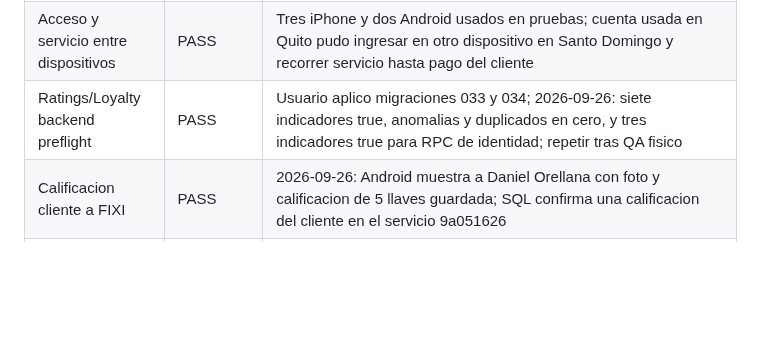
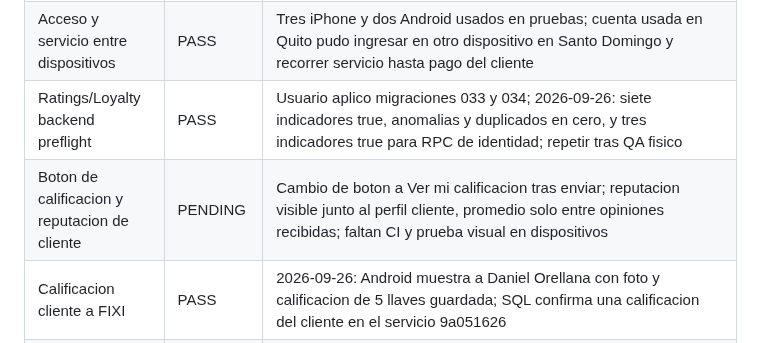
Before and after one commit to dotniel313/fixis, a Markdown page: docs/QA_MATRIX.md, the part around the change. GitHub-like rendering; blank space fills up the shorter version.

Commit message:
Track saved rating action and customer profile QA

```diff
--- a/docs/QA_MATRIX.md
+++ b/docs/QA_MATRIX.md
@@ -36,6 +36,7 @@ Ultima actualizacion: 2026-09-26
 | Radar a distancia | PASS | Usuario reporta deteccion y uso del radar entre Android en Quito y Santo Domingo a distancia superior a 25 km; no equivale a verificar precision GPS ni prevencion de ubicacion simulada |
 | Acceso y servicio entre dispositivos | PASS | Tres iPhone y dos Android usados en pruebas; cuenta usada en Quito pudo ingresar en otro dispositivo en Santo Domingo y recorrer servicio hasta pago del cliente |
 | Ratings/Loyalty backend preflight | PASS | Usuario aplico migraciones 033 y 034; 2026-09-26: siete indicadores true, anomalias y duplicados en cero, y tres indicadores true para RPC de identidad; repetir tras QA fisico |
+| Boton de calificacion y reputacion de cliente | PENDING | Cambio de boton a Ver mi calificacion tras enviar; reputacion visible junto al perfil cliente, promedio solo entre opiniones recibidas; faltan CI y prueba visual en dispositivos |
 | Calificacion cliente a FIXI | PASS | 2026-09-26: Android muestra a Daniel Orellana con foto y calificacion de 5 llaves guardada; SQL confirma una calificacion del cliente en el servicio 9a051626 |
 | Calificacion FIXI a cliente | PASS | 2026-09-26: iPhone muestra 5 llaves guardadas para Maria Jama y silueta esperada sin foto; SQL confirma una calificacion del FIXI en el mismo servicio 9a051626; quedan como pruebas complementarias reingreso y acceso de terceros |
 | Fidelizacion cliente | PENDING | Migracion 033 aplicada; RPC verificada; perfil muestra servicios pagados, categorias y reconocimientos a 3 y 10 pagos; falta compilar y validar en cuenta real; sin descuentos ni canjes |
```
